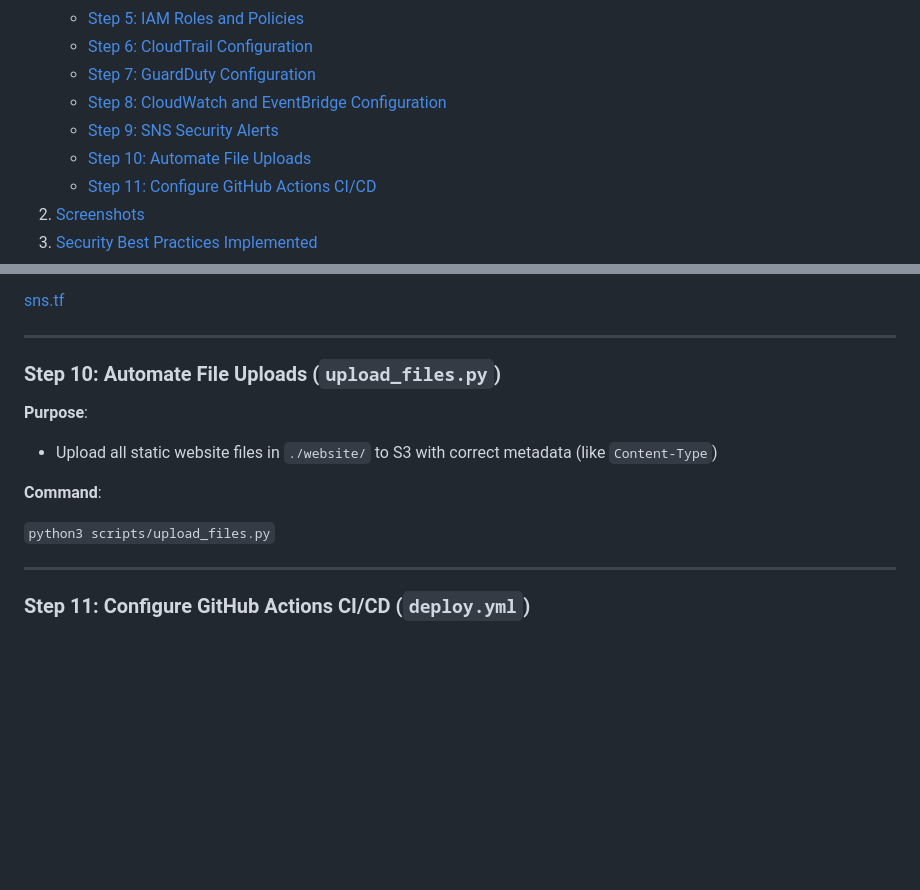
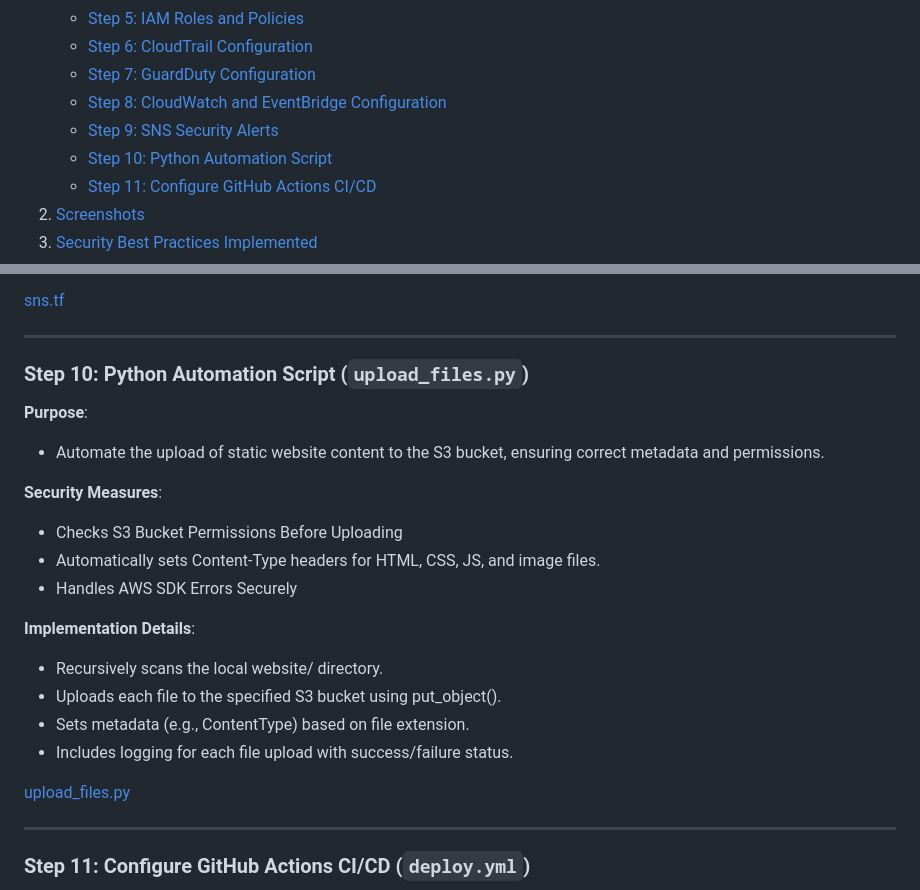
Before and after one commit to monrdeme/secure-static-site-aws, a Markdown page: README.md, 2 parts joined by grey strips. Rendered like a GitHub page; blank space fills up the shorter version.

Commit message:
Update README.md
step 10

```diff
--- a/README.md
+++ b/README.md
@@ -53,7 +53,7 @@ Before you begin, ensure you have the following:
     - [Step 7: GuardDuty Configuration](#step-7-guardduty-configuration)
     - [Step 8: CloudWatch and EventBridge Configuration](#step-8-cloudwatch-and-eventbridge-configuration)
     - [Step 9: SNS Security Alerts](#step-9-sns-security-alerts)
-    - [Step 10: Automate File Uploads](#step-10-automate-file-uploads)
+    - [Step 10: Python Automation Script](#step-10-python-automation-script)
     - [Step 11: Configure GitHub Actions CI/CD](#step-11-configure-github-actions-cicd)
 6. [Screenshots](#screenshots)
 7. [Security Best Practices Implemented](#security-best-practices-implemented)
@@ -281,14 +281,23 @@ Before you begin, ensure you have the following:
 
 ---
 
-### Step 10: Automate File Uploads (`upload_files.py`)
+### Step 10: Python Automation Script (`upload_files.py`)
 
 **Purpose**:
-- Upload all static website files in `./website/` to S3 with correct metadata (like `Content-Type`)
+- Automate the upload of static website content to the S3 bucket, ensuring correct metadata and permissions.
 
-**Command**:
+**Security Measures**:
+- Checks S3 Bucket Permissions Before Uploading
+- Automatically sets Content-Type headers for HTML, CSS, JS, and image files.
+- Handles AWS SDK Errors Securely
 
-`python3 scripts/upload_files.py`
+**Implementation Details**:
+- Recursively scans the local website/ directory.
+- Uploads each file to the specified S3 bucket using put_object().
+- Sets metadata (e.g., ContentType) based on file extension.
+- Includes logging for each file upload with success/failure status.
+
+[upload_files.py](https://github.com/monrdeme/secure-static-site-aws/blob/main/terraform/upload_files.py)
 
 ---
 
```
